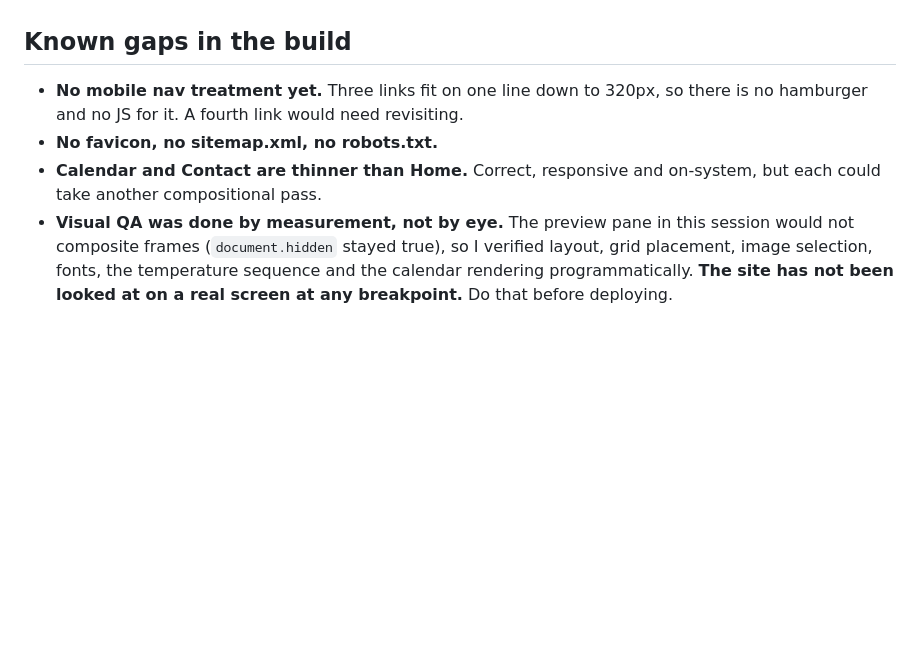
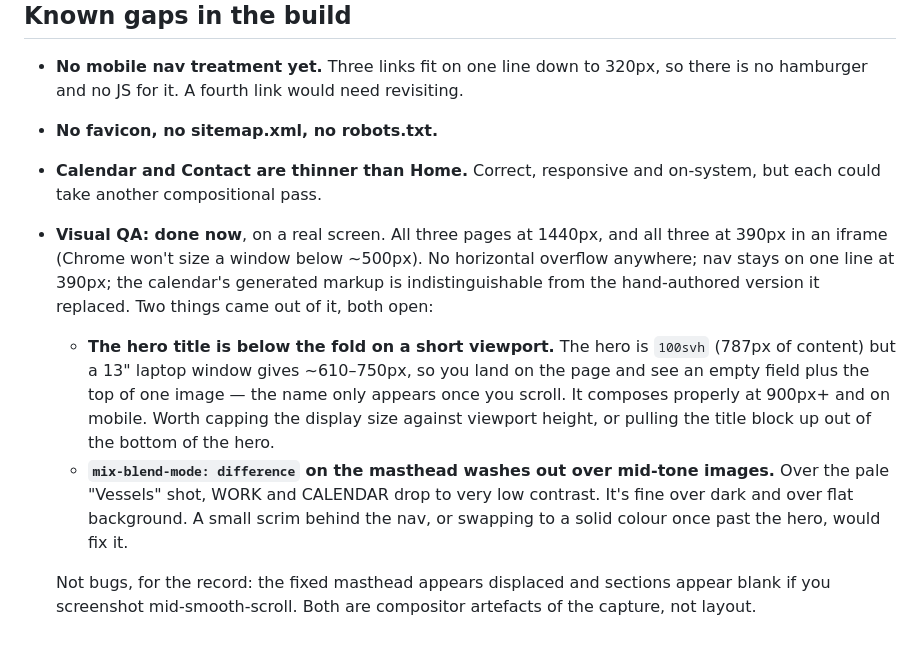
Before and after one commit to ZephyrBasic/JoshyBloom, a Markdown page: NOTES.md, the part around the change. Drawn GitHub-style; blank space fills up the shorter version.

Commit message:
Record visual QA findings in NOTES.md
First pass on a real screen at 1440px and 390px. Two open issues: the hero
title falls below the fold on short viewports, and the difference-blend
masthead loses contrast over mid-tone images.

Co-Authored-By: Claude Opus 5 <noreply@anthropic.com>

```diff
--- a/NOTES.md
+++ b/NOTES.md
@@ -100,8 +100,23 @@ original video — swapping it means replacing one `<picture>` with a `<video>`.
 - **No favicon, no sitemap.xml, no robots.txt.**
 - **Calendar and Contact are thinner than Home.** Correct, responsive and
   on-system, but each could take another compositional pass.
-- **Visual QA was done by measurement, not by eye.** The preview pane in this
-  session would not composite frames (`document.hidden` stayed true), so I
-  verified layout, grid placement, image selection, fonts, the temperature
-  sequence and the calendar rendering programmatically. **The site has not been
-  looked at on a real screen at any breakpoint.** Do that before deploying.
+- **Visual QA: done now**, on a real screen. All three pages at 1440px, and all
+  three at 390px in an iframe (Chrome won't size a window below ~500px). No
+  horizontal overflow anywhere; nav stays on one line at 390px; the calendar's
+  generated markup is indistinguishable from the hand-authored version it
+  replaced. Two things came out of it, both open:
+
+  - **The hero title is below the fold on a short viewport.** The hero is
+    `100svh` (787px of content) but a 13" laptop window gives ~610–750px, so you
+    land on the page and see an empty field plus the top of one image — the name
+    only appears once you scroll. It composes properly at 900px+ and on mobile.
+    Worth capping the display size against viewport height, or pulling the title
+    block up out of the bottom of the hero.
+  - **`mix-blend-mode: difference` on the masthead washes out over mid-tone
+    images.** Over the pale "Vessels" shot, WORK and CALENDAR drop to very low
+    contrast. It's fine over dark and over flat background. A small scrim behind
+    the nav, or swapping to a solid colour once past the hero, would fix it.
+
+  Not bugs, for the record: the fixed masthead appears displaced and sections
+  appear blank if you screenshot mid-smooth-scroll. Both are compositor
+  artefacts of the capture, not layout.
```
